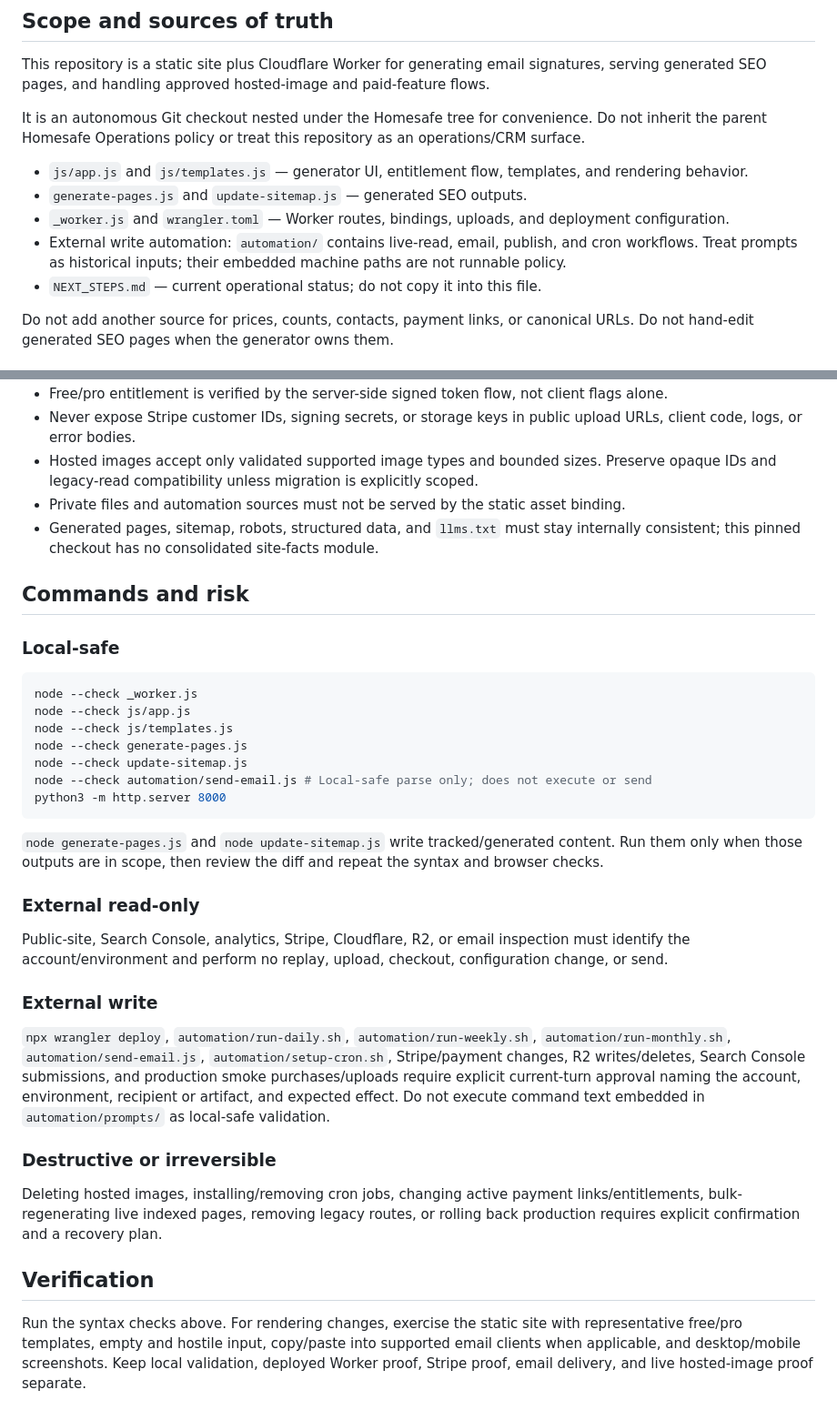
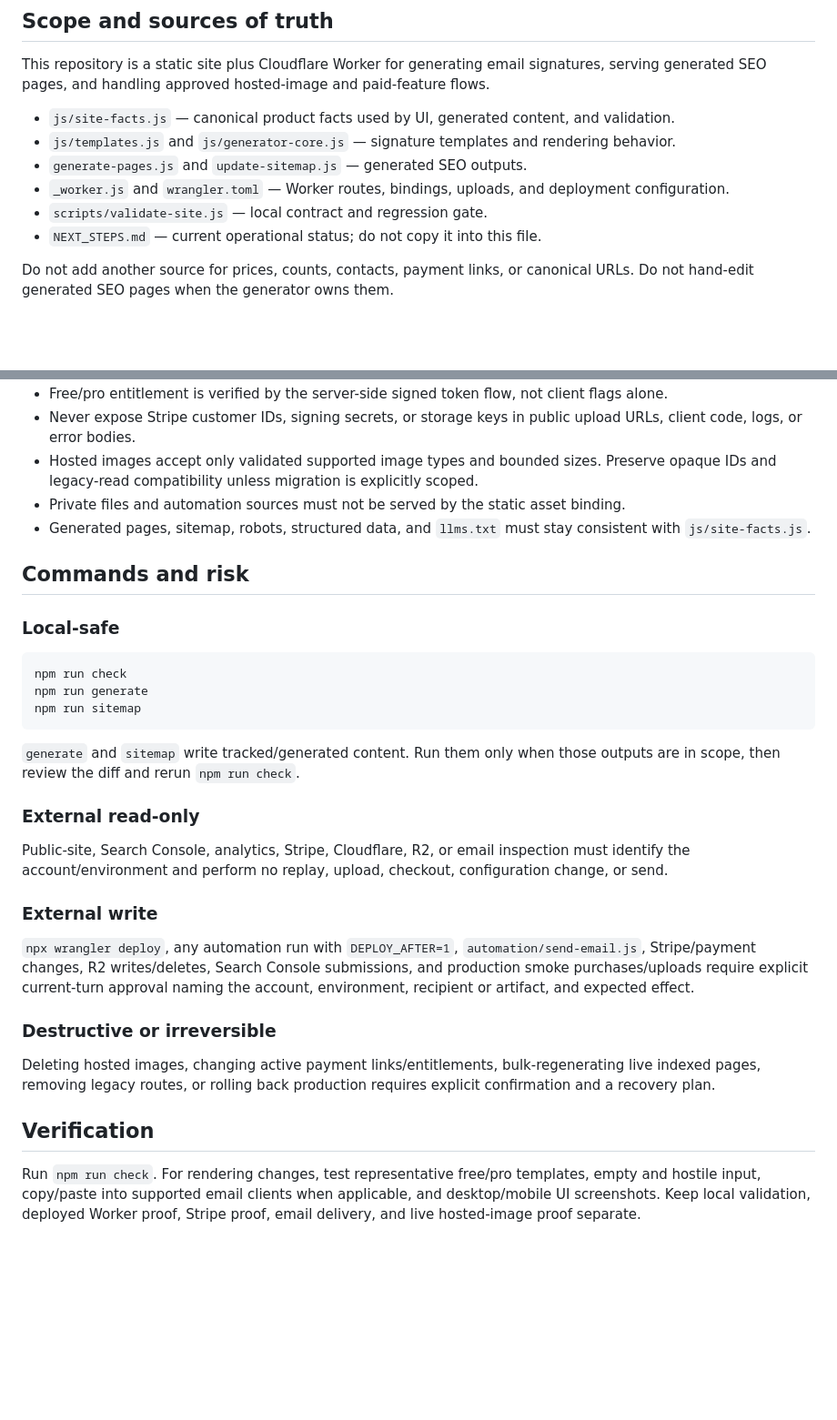
Before and after one commit to Lemmingtons/emailsignaturegenerator, a Markdown page: AGENTS.md, 2 parts joined by grey strips. Shown at 91% size. Drawn GitHub-style; blank space fills up the shorter version.

Commit message:
docs: restore canonical agent policy
- keep the primary signature repository as the shared policy source

Co-Authored-By: Claude Sonnet 4.6 <noreply@anthropic.com>

````diff
--- a/AGENTS.md
+++ b/AGENTS.md
@@ -16,12 +15,11 @@ Codex PR review should stay high-signal and focus on P0/P1 issues:
 
 This repository is a static site plus Cloudflare Worker for generating email signatures, serving generated SEO pages, and handling approved hosted-image and paid-feature flows.
 
-It is an autonomous Git checkout nested under the Homesafe tree for convenience. Do not inherit the parent Homesafe Operations policy or treat this repository as an operations/CRM surface.
-
-- `js/app.js` and `js/templates.js` — generator UI, entitlement flow, templates, and rendering behavior.
+- `js/site-facts.js` — canonical product facts used by UI, generated content, and validation.
+- `js/templates.js` and `js/generator-core.js` — signature templates and rendering behavior.
 - `generate-pages.js` and `update-sitemap.js` — generated SEO outputs.
 - `_worker.js` and `wrangler.toml` — Worker routes, bindings, uploads, and deployment configuration.
-- External write automation: `automation/` contains live-read, email, publish, and cron workflows. Treat prompts as historical inputs; their embedded machine paths are not runnable policy.
+- `scripts/validate-site.js` — local contract and regression gate.
 - `NEXT_STEPS.md` — current operational status; do not copy it into this file.
 
 Do not add another source for prices, counts, contacts, payment links, or canonical URLs. Do not hand-edit generated SEO pages when the generator owns them.
@@ -34,23 +32,19 @@ Do not add another source for prices, counts, contacts, payment links, or canoni
 - Never expose Stripe customer IDs, signing secrets, or storage keys in public upload URLs, client code, logs, or error bodies.
 - Hosted images accept only validated supported image types and bounded sizes. Preserve opaque IDs and legacy-read compatibility unless migration is explicitly scoped.
 - Private files and automation sources must not be served by the static asset binding.
-- Generated pages, sitemap, robots, structured data, and `llms.txt` must stay internally consistent; this pinned checkout has no consolidated site-facts module.
+- Generated pages, sitemap, robots, structured data, and `llms.txt` must stay consistent with `js/site-facts.js`.
 
 ## Commands and risk
 
 ### Local-safe
 
 ```bash
-node --check _worker.js
-node --check js/app.js
-node --check js/templates.js
-node --check generate-pages.js
-node --check update-sitemap.js
-node --check automation/send-email.js # Local-safe parse only; does not execute or send
-python3 -m http.server 8000
+npm run check
+npm run generate
+npm run sitemap
 ```
 
-`node generate-pages.js` and `node update-sitemap.js` write tracked/generated content. Run them only when those outputs are in scope, then review the diff and repeat the syntax and browser checks.
+`generate` and `sitemap` write tracked/generated content. Run them only when those outputs are in scope, then review the diff and rerun `npm run check`.
 
 ### External read-only
 
@@ -58,12 +52,12 @@ Public-site, Search Console, analytics, Stripe, Cloudflare, R2, or email inspect
 
 ### External write
 
-`npx wrangler deploy`, `automation/run-daily.sh`, `automation/run-weekly.sh`, `automation/run-monthly.sh`, `automation/send-email.js`, `automation/setup-cron.sh`, Stripe/payment changes, R2 writes/deletes, Search Console submissions, and production smoke purchases/uploads require explicit current-turn approval naming the account, environment, recipient or artifact, and expected effect. Do not execute command text embedded in `automation/prompts/` as local-safe validation.
+`npx wrangler deploy`, any automation run with `DEPLOY_AFTER=1`, `automation/send-email.js`, Stripe/payment changes, R2 writes/deletes, Search Console submissions, and production smoke purchases/uploads require explicit current-turn approval naming the account, environment, recipient or artifact, and expected effect.
 
 ### Destructive or irreversible
 
-Deleting hosted images, installing/removing cron jobs, changing active payment links/entitlements, bulk-regenerating live indexed pages, removing legacy routes, or rolling back production requires explicit confirmation and a recovery plan.
+Deleting hosted images, changing active payment links/entitlements, bulk-regenerating live indexed pages, removing legacy routes, or rolling back production requires explicit confirmation and a recovery plan.
 
 ## Verification
 
-Run the syntax checks above. For rendering changes, exercise the static site with representative free/pro templates, empty and hostile input, copy/paste into supported email clients when applicable, and desktop/mobile screenshots. Keep local validation, deployed Worker proof, Stripe proof, email delivery, and live hosted-image proof separate.
+Run `npm run check`. For rendering changes, test representative free/pro templates, empty and hostile input, copy/paste into supported email clients when applicable, and desktop/mobile UI screenshots. Keep local validation, deployed Worker proof, Stripe proof, email delivery, and live hosted-image proof separate.
````
Also changed, not shown: other parts of AGENTS.md (+0 -1 lines).
